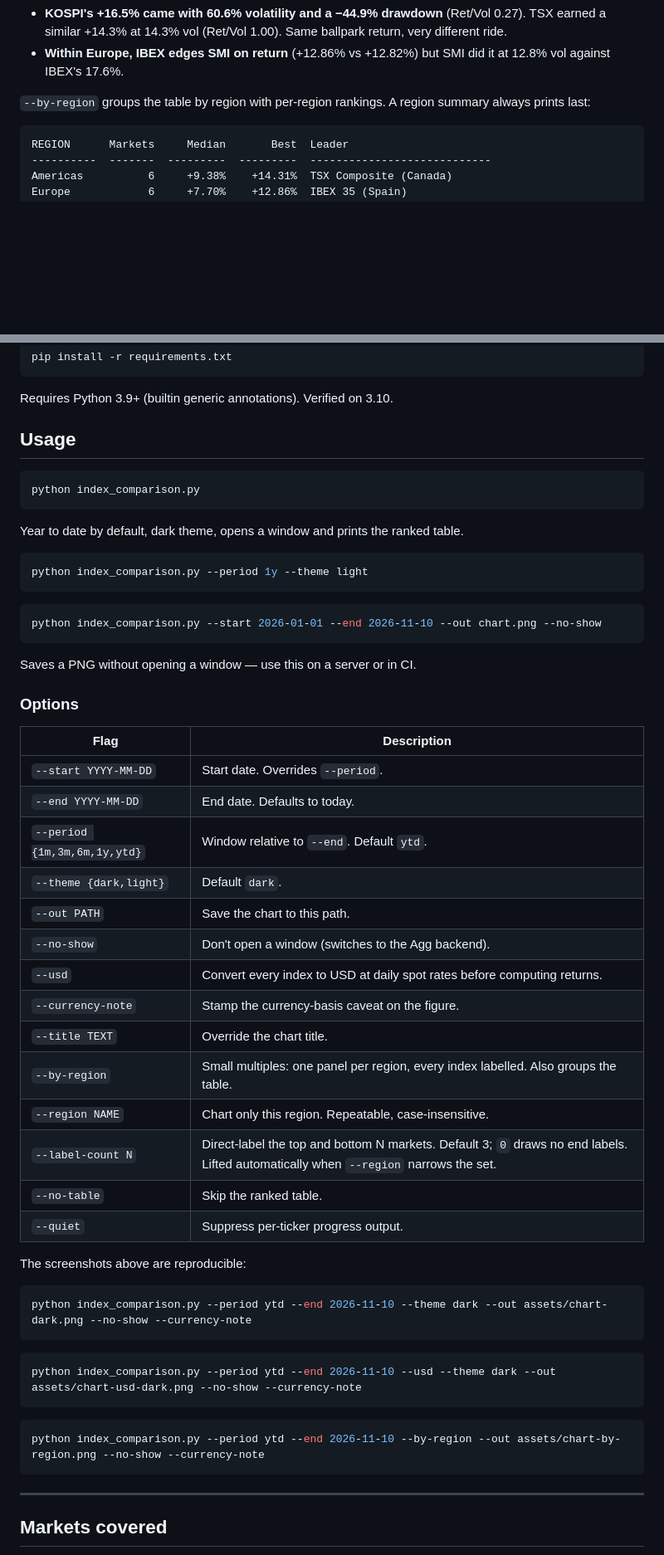
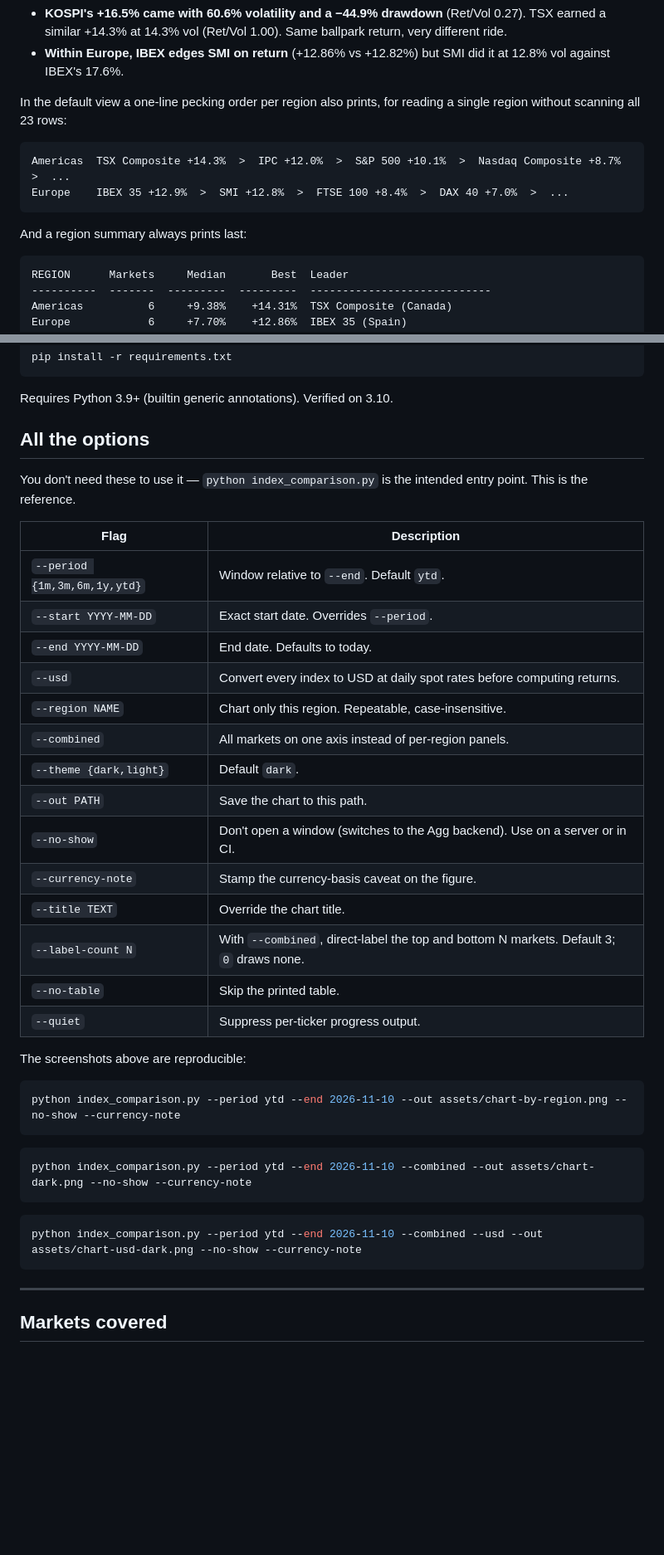
Before and after one commit to saptarshisama/Global-Stock-Indices-Log-Return-Visualizer, a Markdown page: README.md, 2 parts joined by grey strips. Shown at 83% size. GitHub-like rendering; blank space fills up the shorter version.

````diff
--- a/README.md
+++ b/README.md
@@ -101,7 +140,14 @@ Two things this surfaces that the ranking hides:
 - **KOSPI's +16.5% came with 60.6% volatility and a −44.9% drawdown** (Ret/Vol 0.27). TSX earned a similar +14.3% at 14.3% vol (Ret/Vol 1.00). Same ballpark return, very different ride.
 - **Within Europe, IBEX edges SMI on return** (+12.86% vs +12.82%) but SMI did it at 12.8% vol against IBEX's 17.6%.
 
-`--by-region` groups the table by region with per-region rankings. A region summary always prints last:
+In the default view a one-line pecking order per region also prints, for reading a single region without scanning all 23 rows:
+
+```
+Americas  TSX Composite +14.3%  >  IPC +12.0%  >  S&P 500 +10.1%  >  Nasdaq Composite +8.7%  >  ...
+Europe    IBEX 35 +12.9%  >  SMI +12.8%  >  FTSE 100 +8.4%  >  DAX 40 +7.0%  >  ...
+```
+
+And a region summary always prints last:
 
 ```
 REGION      Markets     Median       Best  Leader
@@ -125,55 +171,39 @@ pip install -r requirements.txt
 
 Requires Python 3.9+ (builtin generic annotations). Verified on 3.10.
 
-## Usage
+## All the options
 
-```bash
-python index_comparison.py
-```
-
-Year to date by default, dark theme, opens a window and prints the ranked table.
-
-```bash
-python index_comparison.py --period 1y --theme light
-```
-
-```bash
-python index_comparison.py --start 2026-01-01 --end 2026-11-10 --out chart.png --no-show
-```
-
-Saves a PNG without opening a window — use this on a server or in CI.
-
-### Options
+You don't need these to use it — `python index_comparison.py` is the intended entry point. This is the reference.
 
 | Flag | Description |
 |---|---|
-| `--start YYYY-MM-DD` | Start date. Overrides `--period`. |
+| `--period {1m,3m,6m,1y,ytd}` | Window relative to `--end`. Default `ytd`. |
+| `--start YYYY-MM-DD` | Exact start date. Overrides `--period`. |
 | `--end YYYY-MM-DD` | End date. Defaults to today. |
-| `--period {1m,3m,6m,1y,ytd}` | Window relative to `--end`. Default `ytd`. |
+| `--usd` | Convert every index to USD at daily spot rates before computing returns. |
+| `--region NAME` | Chart only this region. Repeatable, case-insensitive. |
+| `--combined` | All markets on one axis instead of per-region panels. |
 | `--theme {dark,light}` | Default `dark`. |
 | `--out PATH` | Save the chart to this path. |
-| `--no-show` | Don't open a window (switches to the Agg backend). |
-| `--usd` | Convert every index to USD at daily spot rates before computing returns. |
+| `--no-show` | Don't open a window (switches to the Agg backend). Use on a server or in CI. |
 | `--currency-note` | Stamp the currency-basis caveat on the figure. |
 | `--title TEXT` | Override the chart title. |
-| `--by-region` | Small multiples: one panel per region, every index labelled. Also groups the table. |
-| `--region NAME` | Chart only this region. Repeatable, case-insensitive. |
-| `--label-count N` | Direct-label the top and bottom N markets. Default 3; `0` draws no end labels. Lifted automatically when `--region` narrows the set. |
-| `--no-table` | Skip the ranked table. |
+| `--label-count N` | With `--combined`, direct-label the top and bottom N markets. Default 3; `0` draws none. |
+| `--no-table` | Skip the printed table. |
 | `--quiet` | Suppress per-ticker progress output. |
 
 The screenshots above are reproducible:
 
 ```bash
-python index_comparison.py --period ytd --end 2026-11-10 --theme dark --out assets/chart-dark.png --no-show --currency-note
+python index_comparison.py --period ytd --end 2026-11-10 --out assets/chart-by-region.png --no-show --currency-note
 ```
 
 ```bash
-python index_comparison.py --period ytd --end 2026-11-10 --usd --theme dark --out assets/chart-usd-dark.png --no-show --currency-note
+python index_comparison.py --period ytd --end 2026-11-10 --combined --out assets/chart-dark.png --no-show --currency-note
 ```
 
 ```bash
-python index_comparison.py --period ytd --end 2026-11-10 --by-region --out assets/chart-by-region.png --no-show --currency-note
+python index_comparison.py --period ytd --end 2026-11-10 --combined --usd --out assets/chart-usd-dark.png --no-show --currency-note
 ```
 
 ---
````
Also changed, not shown: other parts of README.md (+59 -20 lines), assets/chart-by-region.png, assets/chart-dark.png, assets/chart-light.png, 1 other file.
